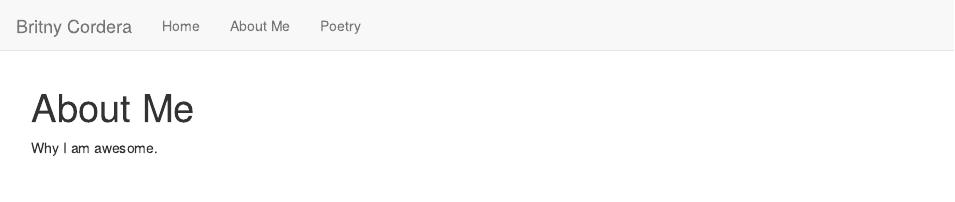
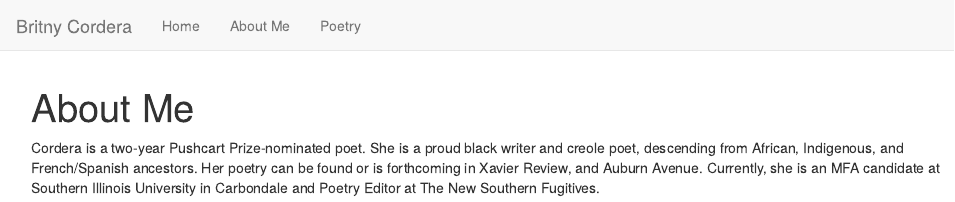
Before and after one commit to bcdoane/britnycordera.github.io, an R Markdown document (about.Rmd): the page in a window 1100 px wide, from its top. Rendered offline with R 4.5, knitr and Pandoc, with nearby package versions.

Commit message:
commit 6

```diff
--- a/about.Rmd
+++ b/about.Rmd
@@ -2,4 +2,4 @@
 title: "About Me"
 ---
 
-Why I am awesome.
+Cordera is a two-year Pushcart Prize-nominated poet. She is a proud black writer and creole poet, descending from African, Indigenous, and French/Spanish ancestors. Her poetry can be found or is forthcoming in Xavier Review, and Auburn Avenue. Currently, she is an MFA candidate at Southern Illinois University in Carbondale and Poetry Editor at The New Southern Fugitives.
```
